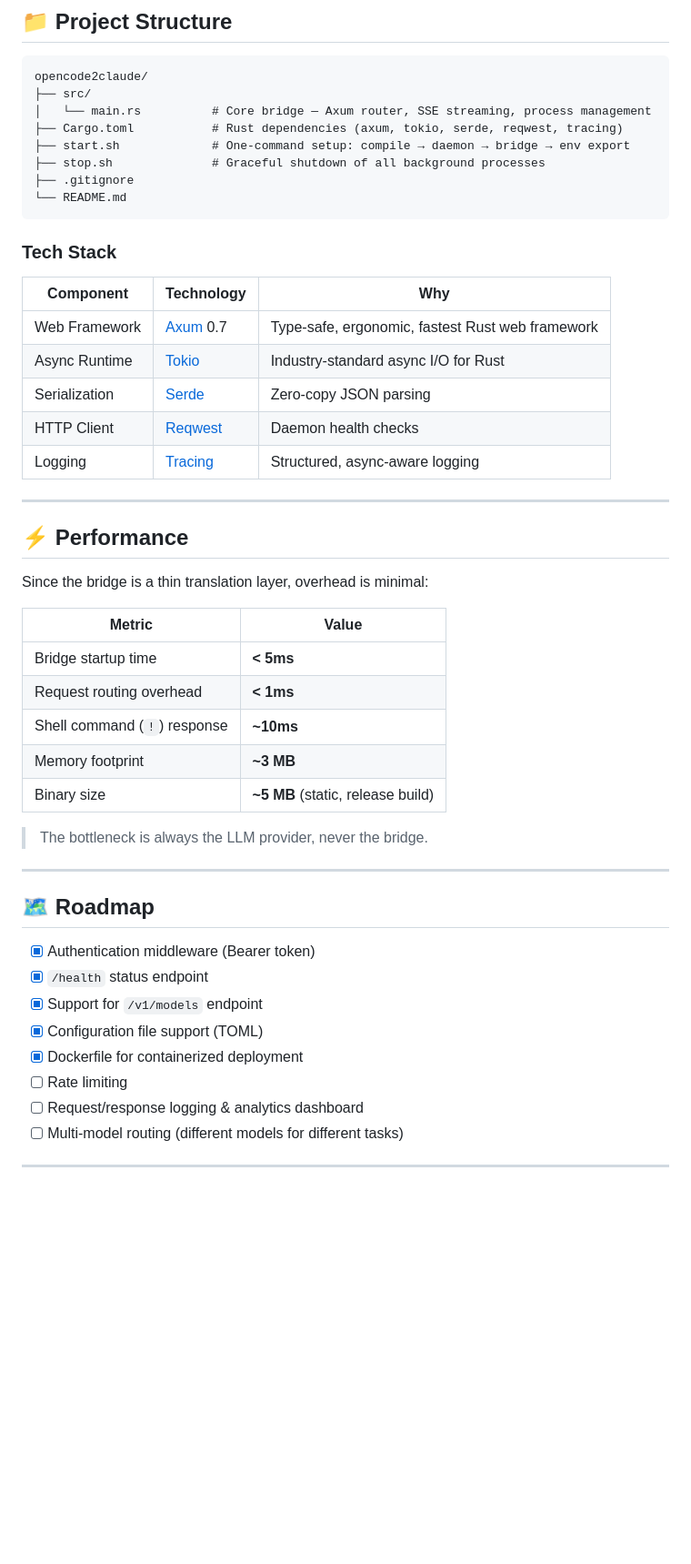
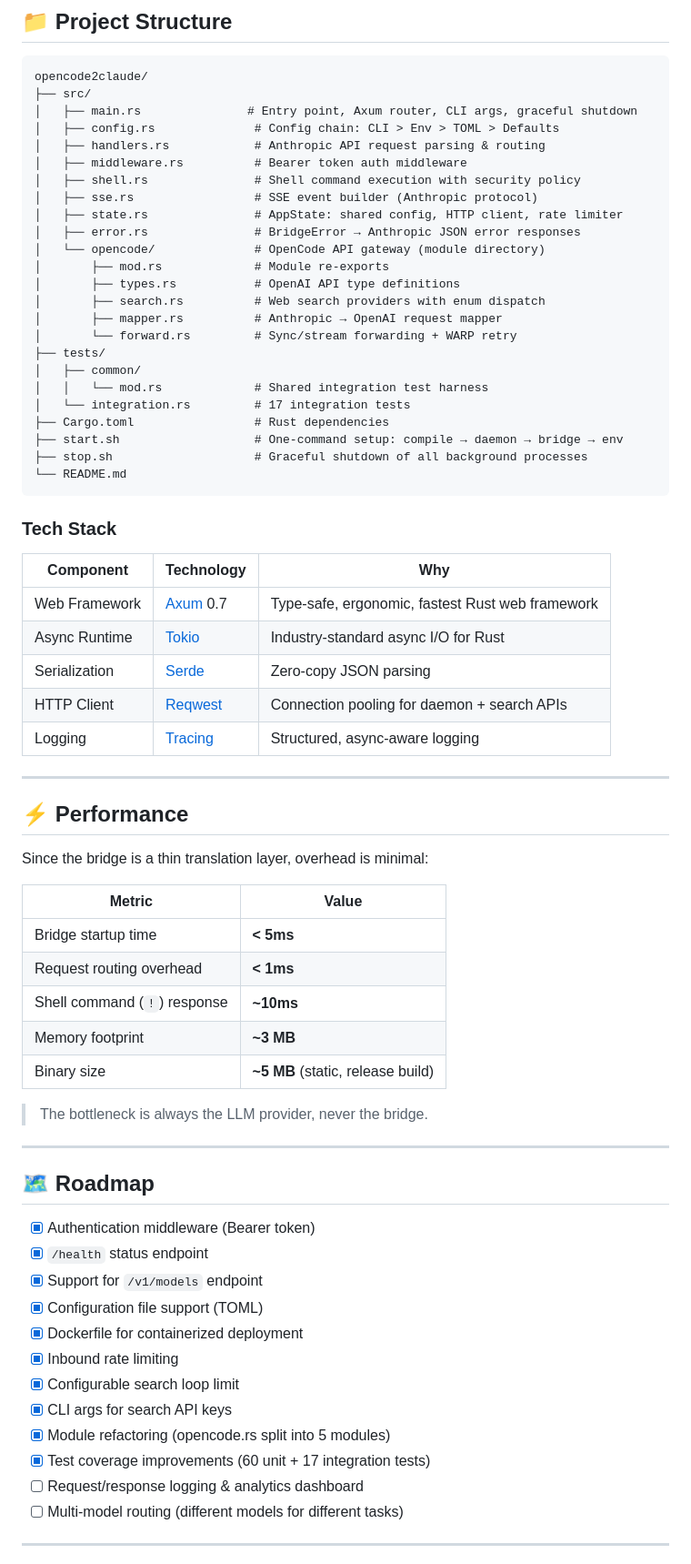
Before and after one commit to nmhuei/opencode2claude, a Markdown page: README.md, the part around one of its changes. Shown at 91% size. GitHub-like rendering; blank space fills up the shorter version.

Commit message:
docs: rewrite README with full config table, CLI flags, project structure, and roadmap updates

````diff
--- a/README.md
+++ b/README.md
@@ -225,23 +275,39 @@ claude
 ```
 opencode2claude/
 ├── src/
-│   └── main.rs          # Core bridge — Axum router, SSE streaming, process management
-├── Cargo.toml           # Rust dependencies (axum, tokio, serde, reqwest, tracing)
-├── start.sh             # One-command setup: compile → daemon → bridge → env export
-├── stop.sh              # Graceful shutdown of all background processes
-├── .gitignore
+│   ├── main.rs               # Entry point, Axum router, CLI args, graceful shutdown
+│   ├── config.rs              # Config chain: CLI > Env > TOML > Defaults
+│   ├── handlers.rs            # Anthropic API request parsing & routing
+│   ├── middleware.rs          # Bearer token auth middleware
+│   ├── shell.rs               # Shell command execution with security policy
+│   ├── sse.rs                 # SSE event builder (Anthropic protocol)
+│   ├── state.rs               # AppState: shared config, HTTP client, rate limiter
+│   ├── error.rs               # BridgeError → Anthropic JSON error responses
+│   └── opencode/              # OpenCode API gateway (module directory)
+│       ├── mod.rs             # Module re-exports
+│       ├── types.rs           # OpenAI API type definitions
+│       ├── search.rs          # Web search providers with enum dispatch
+│       ├── mapper.rs          # Anthropic → OpenAI request mapper
+│       └── forward.rs         # Sync/stream forwarding + WARP retry
+├── tests/
+│   ├── common/
+│   │   └── mod.rs             # Shared integration test harness
+│   └── integration.rs         # 17 integration tests
+├── Cargo.toml                 # Rust dependencies
+├── start.sh                   # One-command setup: compile → daemon → bridge → env
+├── stop.sh                    # Graceful shutdown of all background processes
 └── README.md
 ```
 
 ### Tech Stack
 
-| Component     | Technology                                     | Why                                              |
-| ------------- | ---------------------------------------------- | ------------------------------------------------ |
-| Web Framework | [Axum](https://github.com/tokio-rs/axum) 0.7      | Type-safe, ergonomic, fastest Rust web framework |
-| Async Runtime | [Tokio](https://tokio.rs/)                        | Industry-standard async I/O for Rust             |
-| Serialization | [Serde](https://serde.rs/)                        | Zero-copy JSON parsing                           |
-| HTTP Client   | [Reqwest](https://github.com/seanmonstar/reqwest) | Daemon health checks                             |
-| Logging       | [Tracing](https://github.com/tokio-rs/tracing)    | Structured, async-aware logging                  |
+| Component | Technology | Why |
+| --------- | ---------- | --- |
+| Web Framework | [Axum](https://github.com/tokio-rs/axum) 0.7 | Type-safe, ergonomic, fastest Rust web framework |
+| Async Runtime | [Tokio](https://tokio.rs/) | Industry-standard async I/O for Rust |
+| Serialization | [Serde](https://serde.rs/) | Zero-copy JSON parsing |
+| HTTP Client | [Reqwest](https://github.com/seanmonstar/reqwest) | Connection pooling for daemon + search APIs |
+| Logging | [Tracing](https://github.com/tokio-rs/tracing) | Structured, async-aware logging |
 
 ---
 
@@ -249,13 +315,13 @@ opencode2claude/
 
 Since the bridge is a thin translation layer, overhead is minimal:
 
-| Metric                         | Value                                   |
-| ------------------------------ | --------------------------------------- |
-| Bridge startup time            | **< 5ms**                         |
-| Request routing overhead       | **< 1ms**                         |
-| Shell command (`!`) response | **~10ms**                         |
-| Memory footprint               | **~3 MB**                         |
-| Binary size                    | **~5 MB** (static, release build) |
+| Metric | Value |
+| ------ | ----- |
+| Bridge startup time | **< 5ms** |
+| Request routing overhead | **< 1ms** |
+| Shell command (`!`) response | **~10ms** |
+| Memory footprint | **~3 MB** |
+| Binary size | **~5 MB** (static, release build) |
 
 > The bottleneck is always the LLM provider, never the bridge.
 
@@ -268,7 +334,11 @@ Since the bridge is a thin translation layer, overhead is minimal:
 - [x] Support for `/v1/models` endpoint
 - [x] Configuration file support (TOML)
 - [x] Dockerfile for containerized deployment
-- [ ] Rate limiting
+- [x] Inbound rate limiting
+- [x] Configurable search loop limit
+- [x] CLI args for search API keys
+- [x] Module refactoring (opencode.rs split into 5 modules)
+- [x] Test coverage improvements (60 unit + 17 integration tests)
 - [ ] Request/response logging & analytics dashboard
 - [ ] Multi-model routing (different models for different tasks)
 
````
Also changed, not shown: other parts of README.md (+89 -39 lines).
